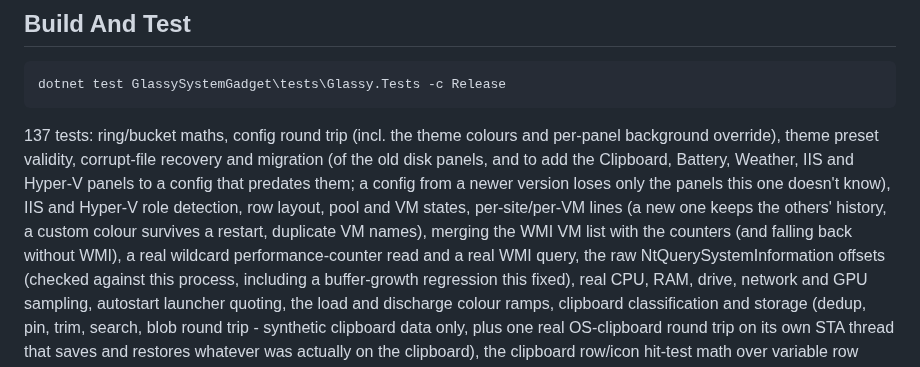
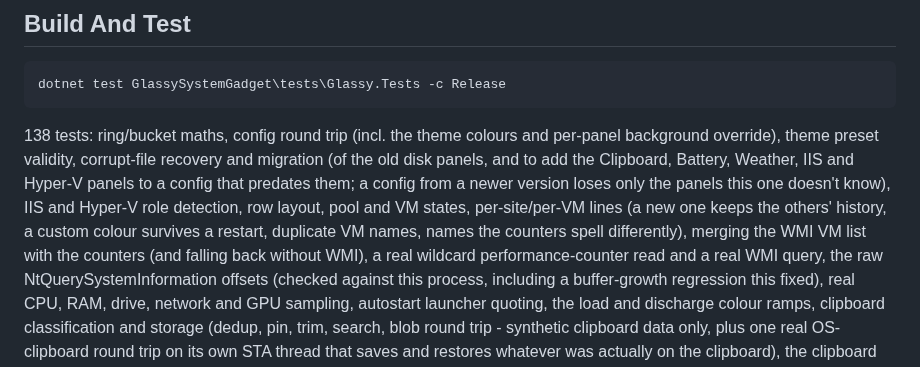
Before and after one commit to SuperBartimus/GlassySystemGadget, a Markdown page: README.md, the part around one of its changes. GitHub-like rendering.

````diff
--- a/README.md
+++ b/README.md
@@ -179,14 +181,14 @@ for Settings, Lock position, Reset position and Exit.
 dotnet test GlassySystemGadget\tests\Glassy.Tests -c Release
 ```
 
-137 tests: ring/bucket maths, config round trip (incl. the theme colours and
+138 tests: ring/bucket maths, config round trip (incl. the theme colours and
 per-panel background override), theme preset validity, corrupt-file recovery and
 migration (of the old disk panels, and to add the Clipboard, Battery,
 Weather, IIS and Hyper-V panels to a config that predates them; a config from a newer
 version loses only the panels this one doesn't know), IIS and Hyper-V role
 detection, row layout, pool and VM states, per-site/per-VM lines (a new one
 keeps the others' history, a custom colour survives a restart, duplicate VM
-names), merging the WMI VM list with the counters (and falling back without
+names, names the counters spell differently), merging the WMI VM list with the counters (and falling back without
 WMI), a real wildcard performance-counter read and a real WMI query, the raw NtQuerySystemInformation
 offsets (checked against this process, including a buffer-growth regression this
 fixed), real CPU, RAM, drive, network and GPU sampling, autostart launcher
````
Also changed, not shown: other parts of README.md (+18 -16 lines), docs/shot-demo.png, 5 other files.
